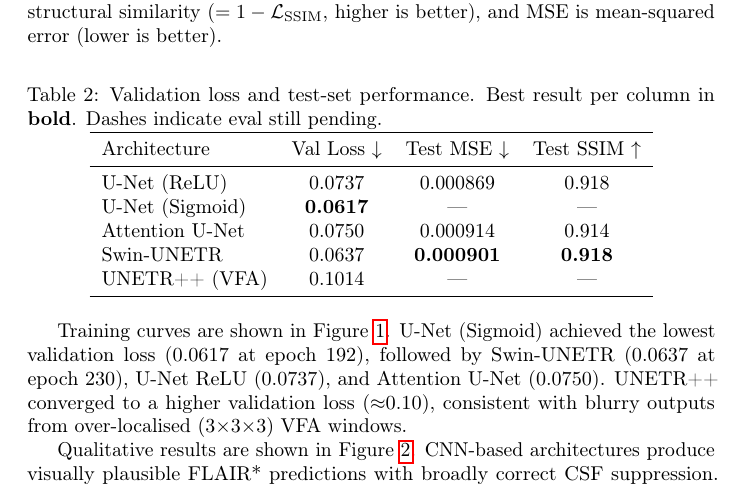
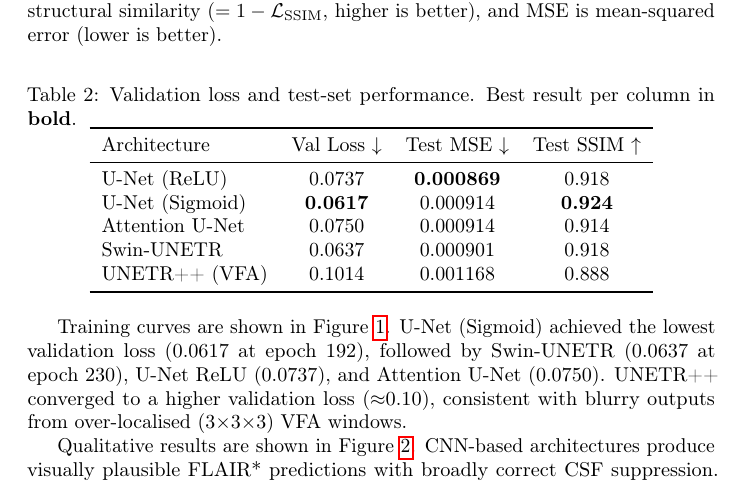
Before and after one commit to alexandershen27/deepflairstar, a LaTeX paper (report_files/neurips_2024.tex): part of page 4 of 8, cut so that both start at the same text. Compiled offline with pdfLaTeX; a LaTeX package or settings file that is missing is left out.

Commit message:
Fill in all test metrics in results table

```diff
--- a/report_files/neurips_2024.tex
+++ b/report_files/neurips_2024.tex
@@ -211,19 +211,18 @@ similarity ($= 1 - \mathcal{L}_\text{SSIM}$, higher is better),
 and MSE is mean-squared error (lower is better).
 
 \begin{table}[h]
-  \caption{Validation loss and test-set performance. Best result per column
-           in \textbf{bold}. Dashes indicate eval still pending.}
+  \caption{Validation loss and test-set performance. Best result per column in \textbf{bold}.}
   \label{tab:results}
   \centering
   \begin{tabular}{lccc}
     \toprule
     Architecture    & Val Loss $\downarrow$ & Test MSE $\downarrow$ & Test SSIM $\uparrow$ \\
     \midrule
-    U-Net (ReLU)    & 0.0737          & 0.000869          & 0.918          \\
-    U-Net (Sigmoid) & \textbf{0.0617} & —                 & —              \\
+    U-Net (ReLU)    & 0.0737          & \textbf{0.000869} & 0.918          \\
+    U-Net (Sigmoid) & \textbf{0.0617} & 0.000914          & \textbf{0.924} \\
     Attention U-Net & 0.0750          & 0.000914          & 0.914          \\
-    Swin-UNETR      & 0.0637          & \textbf{0.000901} & \textbf{0.918} \\
-    UNETR++ (VFA)   & 0.1014          & —                 & —              \\
+    Swin-UNETR      & 0.0637          & 0.000901          & 0.918          \\
+    UNETR++ (VFA)   & 0.1014          & 0.001168          & 0.888          \\
     \bottomrule
   \end{tabular}
 \end{table}
```
